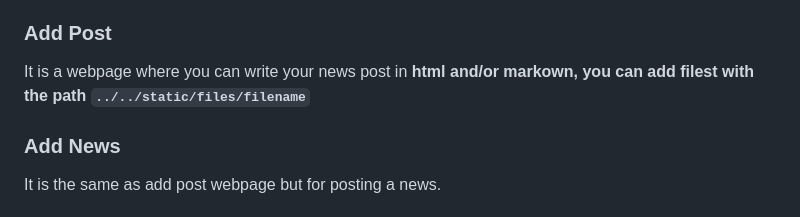
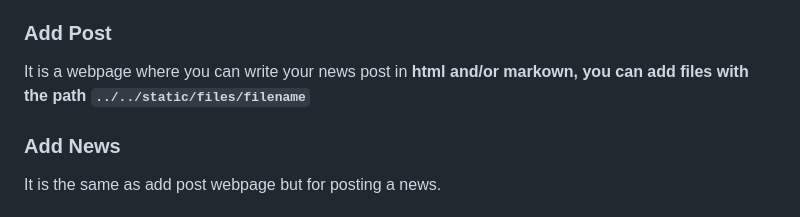
Before and after one commit to julienlargetpiet/flask_blog, a Markdown page: README.md, the part around the change. Drawn GitHub-style.

```diff
--- a/README.md
+++ b/README.md
@@ -50,7 +50,7 @@ It is a webpage where a news post is, comments are not possible on the news post
 
 ### Add Post
 
-It is a webpage where you can write your news post in **html and/or markown, you can add filest with the path `../../static/files/filename`**
+It is a webpage where you can write your news post in **html and/or markown, you can add files with the path `../../static/files/filename`**
 
 ### Add News
 
```
